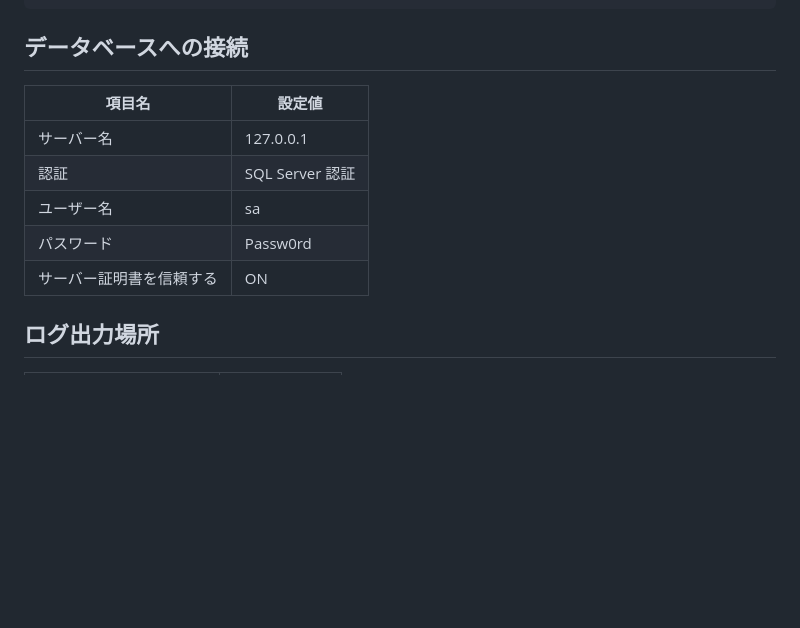
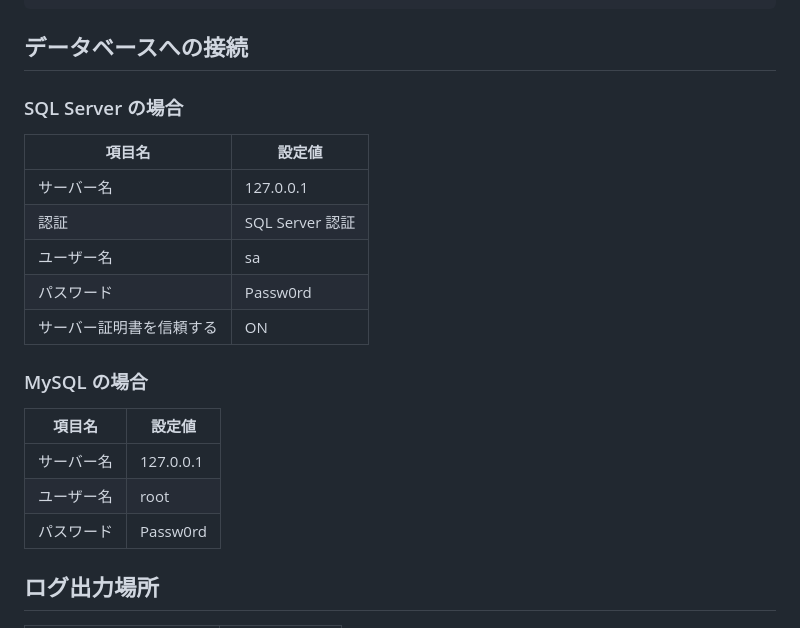
Before and after one commit to q23isline/study_cakephp5, a Markdown page: README.md, the part around the change. Rendered like a GitHub page; blank space fills up the shorter version.

Commit message:
docs: MySQL接続情報をREADMEに追記

```diff
--- a/README.md
+++ b/README.md
@@ -117,6 +117,8 @@ sudo chmod -R 777 backend/vendor frontend/node_modules
 
 ## データベースへの接続
 
+### SQL Server の場合
+
 | 項目名                   | 設定値          |
 | ------------------------ | --------------- |
 | サーバー名               | 127.0.0.1       |
@@ -124,6 +126,14 @@ sudo chmod -R 777 backend/vendor frontend/node_modules
 | ユーザー名               | sa              |
 | パスワード               | Passw0rd        |
 | サーバー証明書を信頼する | ON              |
+
+### MySQL の場合
+
+| 項目名     | 設定値    |
+| ---------- | --------- |
+| サーバー名 | 127.0.0.1 |
+| ユーザー名 | root      |
+| パスワード | Passw0rd  |
 
 ## ログ出力場所
 
```
